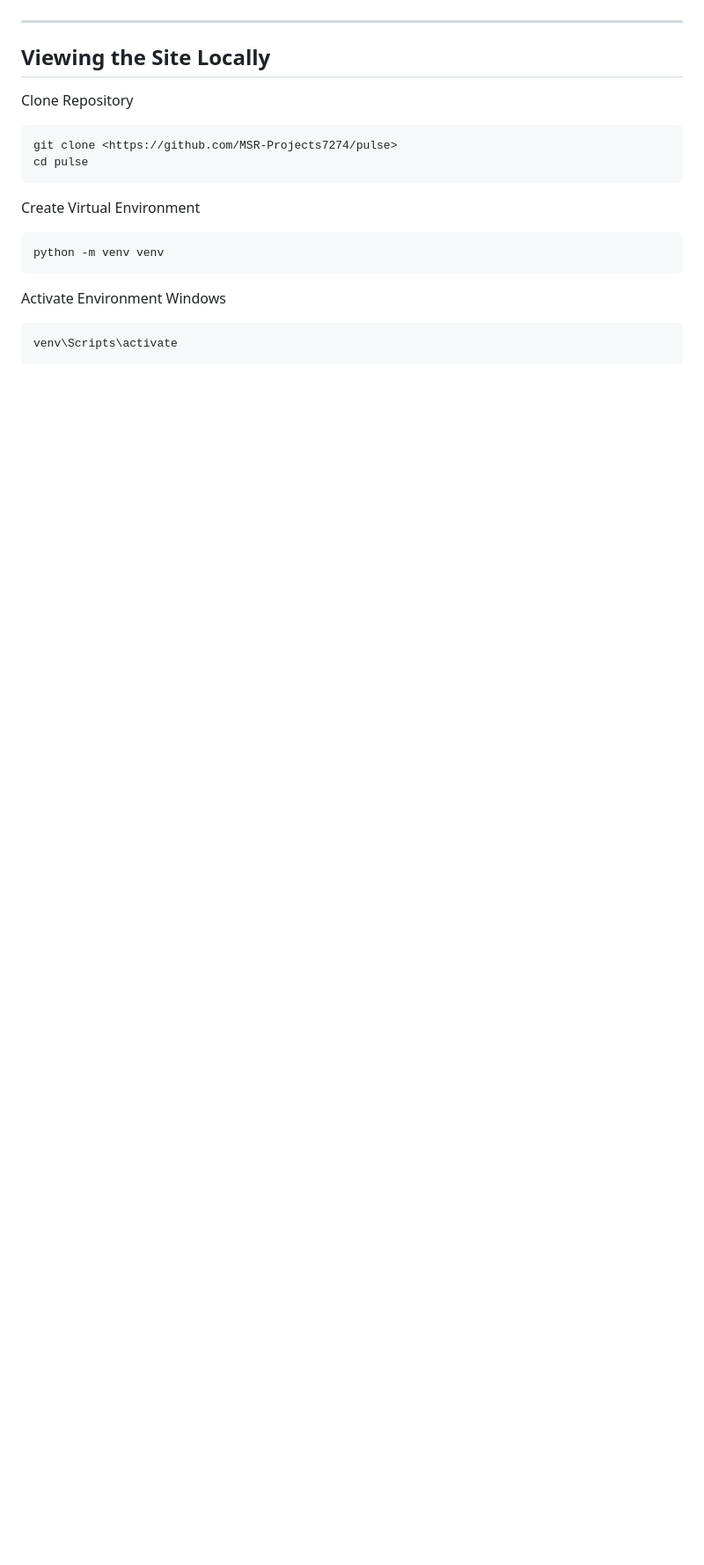
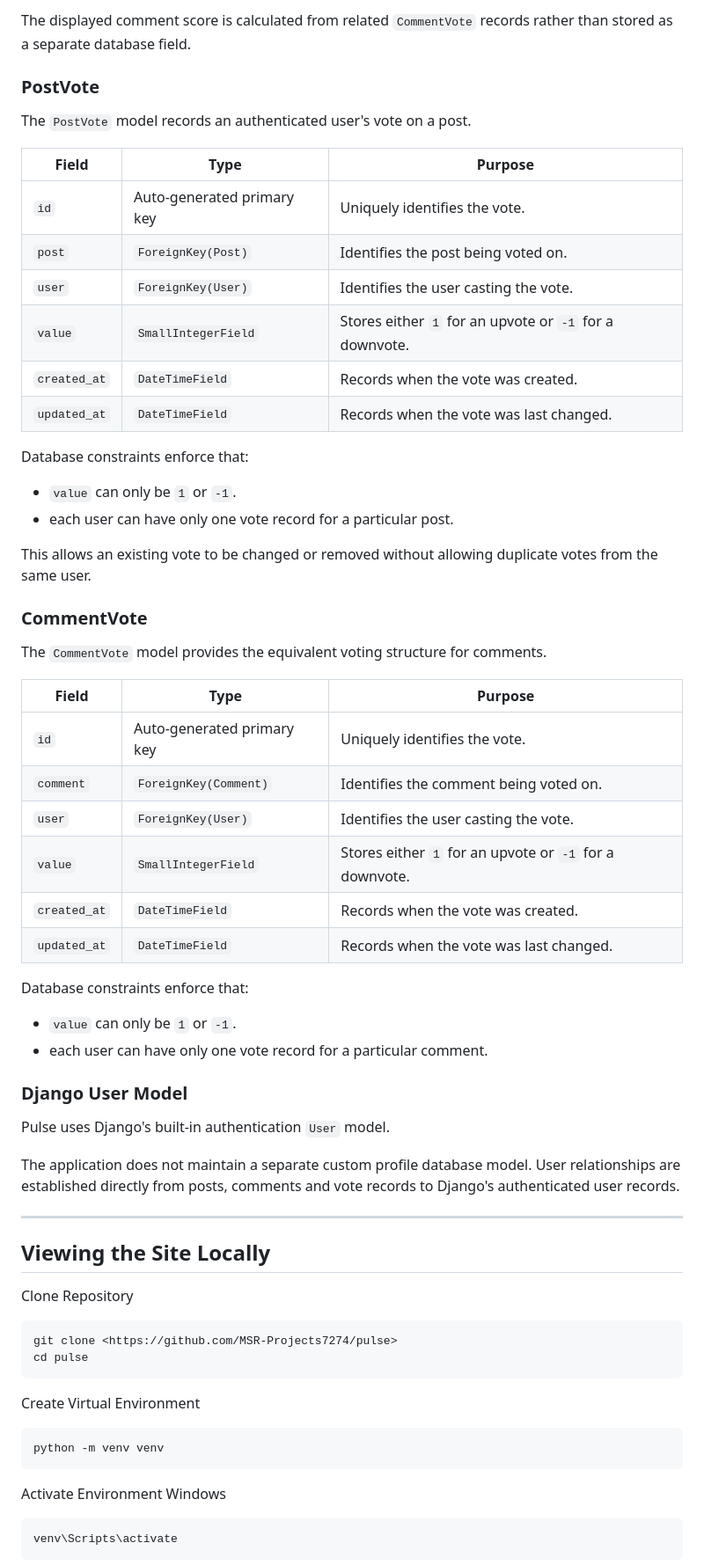
Before and after one commit to MSR-Projects7274/pulse, a Markdown page: README.md, the part around one of its changes. Shown at 88% size. GitHub-like rendering; blank space fills up the shorter version.

Commit message:
Document current database schema

```diff
--- a/README.md
+++ b/README.md
@@ -122,3 +210,48 @@ The main areas of the project include:
+The displayed comment score is calculated from related `CommentVote` records rather than stored as a separate database field.
+
+### PostVote
+
+The `PostVote` model records an authenticated user's vote on a post.
+
+| Field | Type | Purpose |
+| --- | --- | --- |
+| `id` | Auto-generated primary key | Uniquely identifies the vote. |
+| `post` | `ForeignKey(Post)` | Identifies the post being voted on. |
+| `user` | `ForeignKey(User)` | Identifies the user casting the vote. |
+| `value` | `SmallIntegerField` | Stores either `1` for an upvote or `-1` for a downvote. |
+| `created_at` | `DateTimeField` | Records when the vote was created. |
+| `updated_at` | `DateTimeField` | Records when the vote was last changed. |
+
+Database constraints enforce that:
+
+- `value` can only be `1` or `-1`.
+- each user can have only one vote record for a particular post.
+
+This allows an existing vote to be changed or removed without allowing duplicate votes from the same user.
+
+### CommentVote
+
+The `CommentVote` model provides the equivalent voting structure for comments.
+
+| Field | Type | Purpose |
+| --- | --- | --- |
+| `id` | Auto-generated primary key | Uniquely identifies the vote. |
+| `comment` | `ForeignKey(Comment)` | Identifies the comment being voted on. |
+| `user` | `ForeignKey(User)` | Identifies the user casting the vote. |
+| `value` | `SmallIntegerField` | Stores either `1` for an upvote or `-1` for a downvote. |
+| `created_at` | `DateTimeField` | Records when the vote was created. |
+| `updated_at` | `DateTimeField` | Records when the vote was last changed. |
+
+Database constraints enforce that:
+
+- `value` can only be `1` or `-1`.
+- each user can have only one vote record for a particular comment.
+
+### Django User Model
+
+Pulse uses Django's built-in authentication `User` model.
+
+The application does not maintain a separate custom profile database model. User relationships are established directly from posts, comments and vote records to Django's authenticated user records.
 
 ---
 
```
Also changed, not shown: other parts of README.md (+88 -0 lines).
